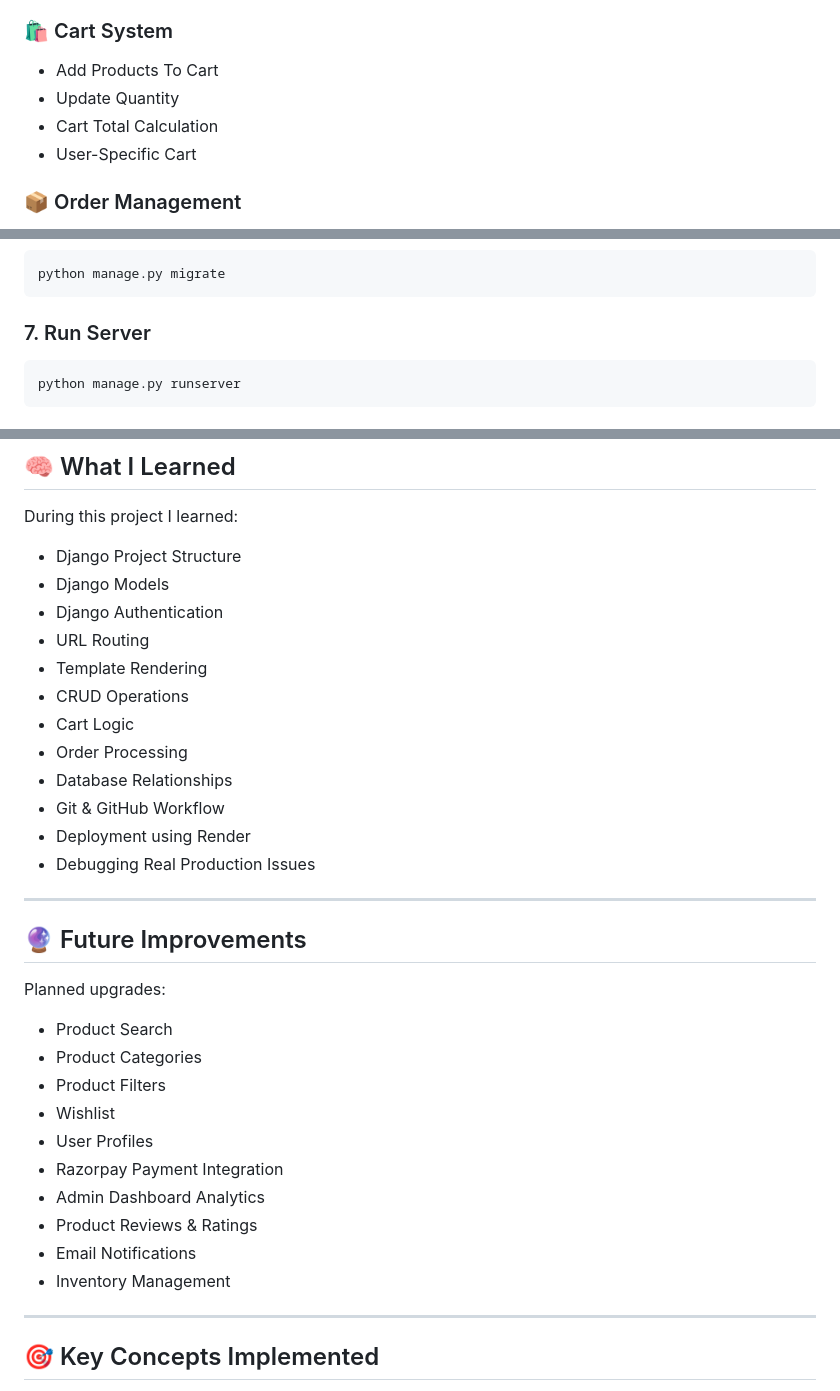
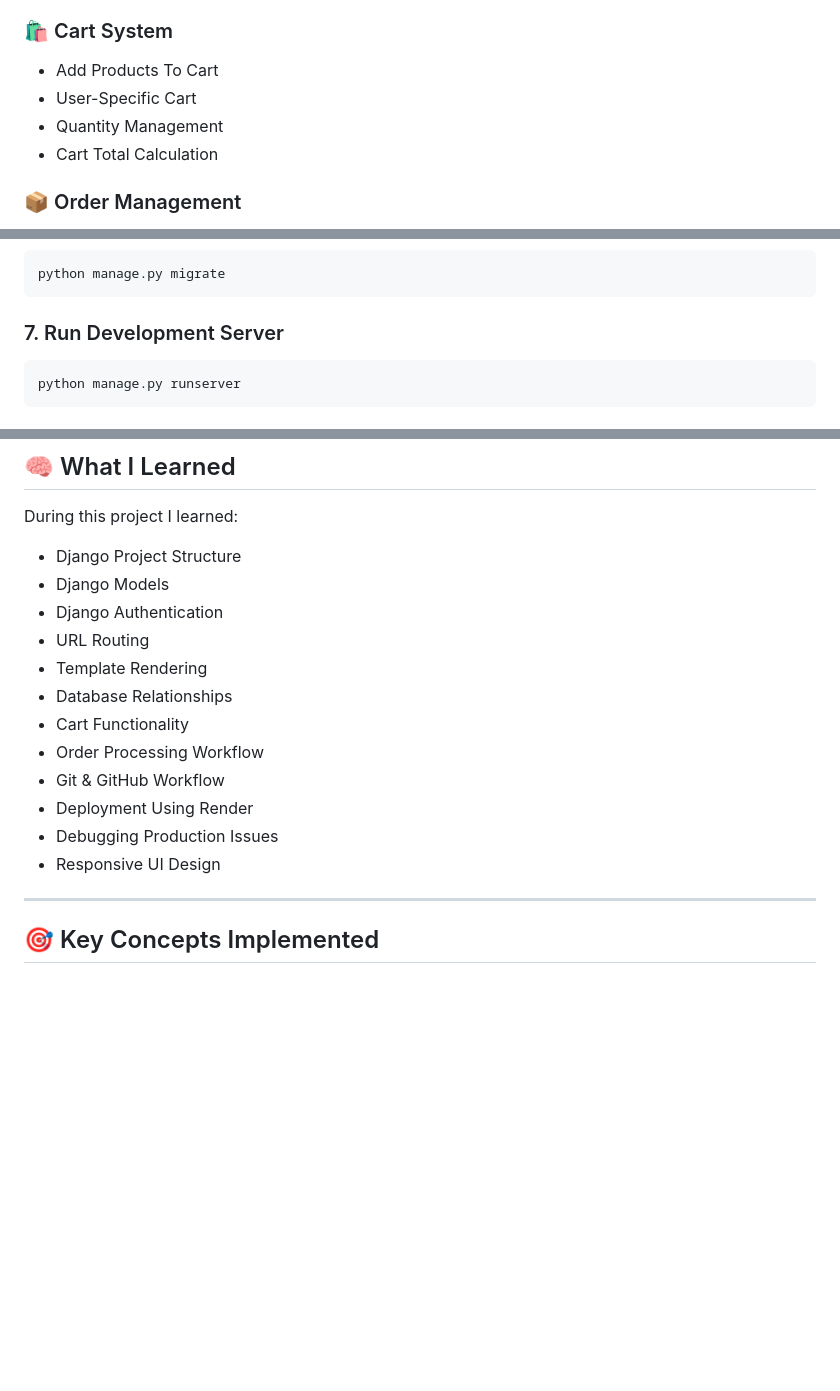
Before and after one commit to adepat06/smart-store, a Markdown page: README.md, 3 parts joined by grey strips. Rendered like a GitHub page; blank space fills up the shorter version.

````diff
--- a/README.md
+++ b/README.md
@@ -62,9 +92,9 @@ https://github.com/adepat06/smart-store
 ### 🛍 Cart System
 
 - Add Products To Cart
-- Update Quantity
+- User-Specific Cart
+- Quantity Management
 - Cart Total Calculation
-- User-Specific Cart
 
 ### 📦 Order Management
 
@@ -193,7 +225,7 @@ pip install -r requirements.txt
 python manage.py migrate
 ```
 
-### 7. Run Server
+### 7. Run Development Server
 
 ```bash
 python manage.py runserver
@@ -216,30 +248,13 @@ During this project I learned:
 - Django Authentication
 - URL Routing
 - Template Rendering
-- CRUD Operations
-- Cart Logic
-- Order Processing
 - Database Relationships
+- Cart Functionality
+- Order Processing Workflow
 - Git & GitHub Workflow
-- Deployment using Render
-- Debugging Real Production Issues
-
----
-
-## 🔮 Future Improvements
-
-Planned upgrades:
-
-- Product Search
-- Product Categories
-- Product Filters
-- Wishlist
-- User Profiles
-- Razorpay Payment Integration
-- Admin Dashboard Analytics
-- Product Reviews & Ratings
-- Email Notifications
-- Inventory Management
+- Deployment Using Render
+- Debugging Production Issues
+- Responsive UI Design
 
 ---
 
````
Also changed, not shown: other parts of README.md (+71 -32 lines).
